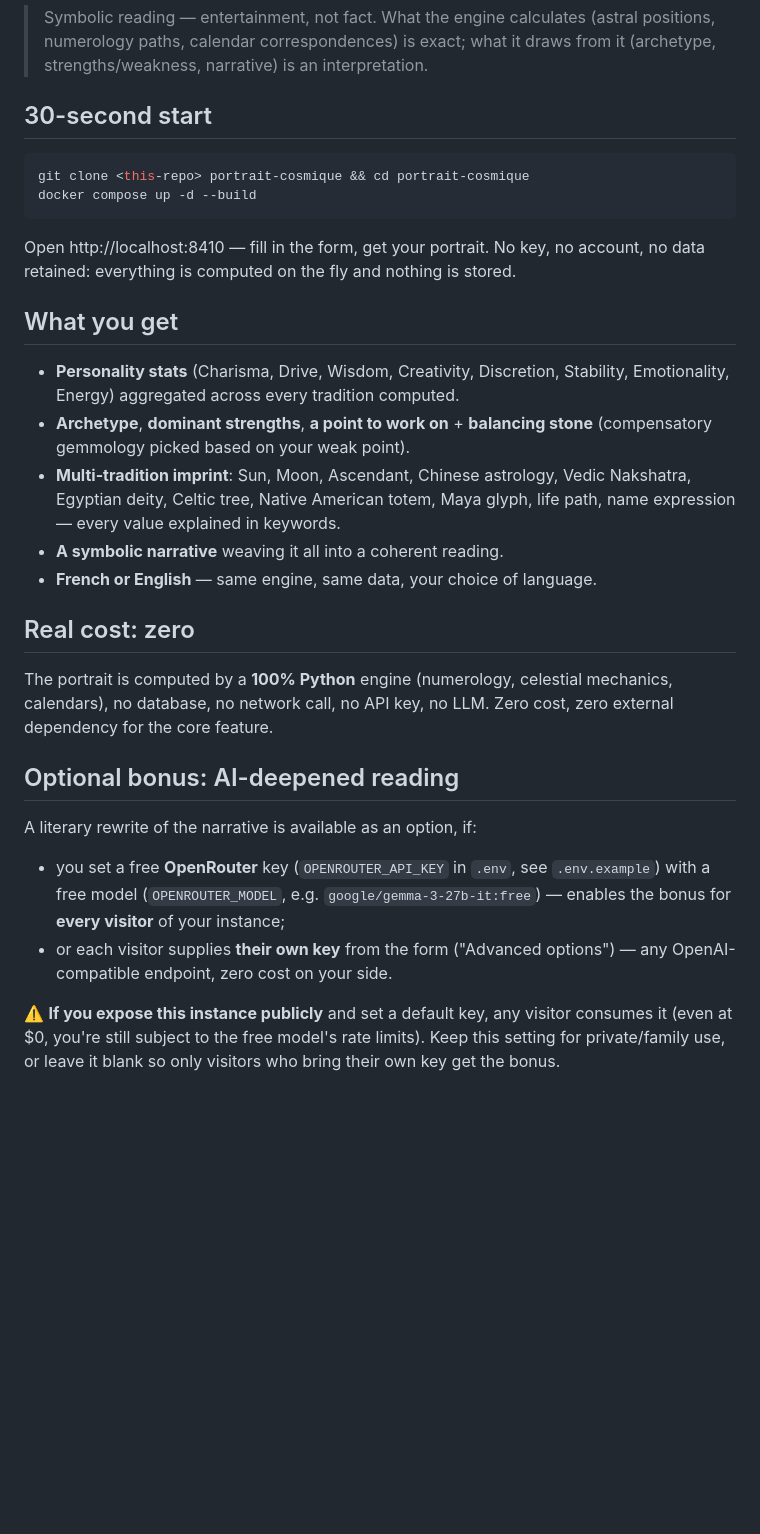
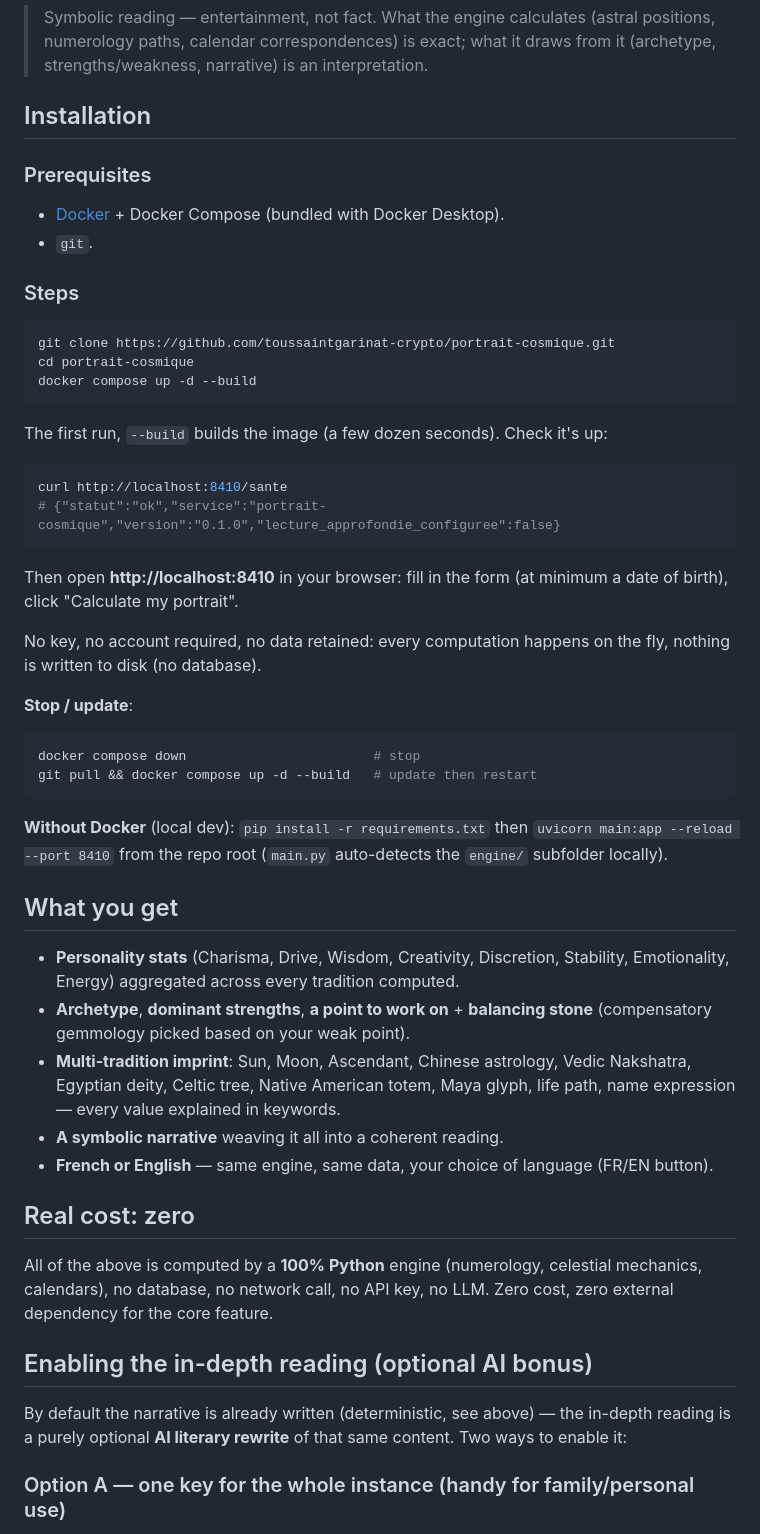
Before and after one commit to toussaintgarinat-crypto/portrait-cosmique, a Markdown page: README.en.md, the part around one of its changes. Drawn GitHub-style; blank space fills up the shorter version.

````diff
--- a/README.en.md
+++ b/README.en.md
@@ -10,15 +10,44 @@ Celtic, Native American, and Maya (Tzolkin) traditions**. Free, instant, self-ho
 > positions, numerology paths, calendar correspondences) is exact; what it draws from it
 > (archetype, strengths/weakness, narrative) is an interpretation.
 
-## 30-second start
+## Installation
+
+### Prerequisites
+
+- [Docker](https://docs.docker.com/get-docker/) + Docker Compose (bundled with Docker Desktop).
+- `git`.
+
+### Steps
 
 ```bash
-git clone <this-repo> portrait-cosmique && cd portrait-cosmique
+git clone https://github.com/toussaintgarinat-crypto/portrait-cosmique.git
+cd portrait-cosmique
 docker compose up -d --build
 ```
 
-Open http://localhost:8410 — fill in the form, get your portrait. No key, no account, no
-data retained: everything is computed on the fly and nothing is stored.
+The first run, `--build` builds the image (a few dozen seconds). Check it's up:
+
+```bash
+curl http://localhost:8410/sante
+# {"statut":"ok","service":"portrait-cosmique","version":"0.1.0","lecture_approfondie_configuree":false}
+```
+
+Then open **http://localhost:8410** in your browser: fill in the form (at minimum a date
+of birth), click "Calculate my portrait".
+
+No key, no account required, no data retained: every computation happens on the fly,
+nothing is written to disk (no database).
+
+**Stop / update**:
+
+```bash
+docker compose down                        # stop
+git pull && docker compose up -d --build   # update then restart
+```
+
+**Without Docker** (local dev): `pip install -r requirements.txt` then
+`uvicorn main:app --reload --port 8410` from the repo root (`main.py` auto-detects the
+`engine/` subfolder locally).
 
 ## What you get
 
@@ -30,25 +59,19 @@ data retained: everything is computed on the fly and nothing is stored.
   Egyptian deity, Celtic tree, Native American totem, Maya glyph, life path, name
   expression — every value explained in keywords.
 - **A symbolic narrative** weaving it all into a coherent reading.
-- **French or English** — same engine, same data, your choice of language.
+- **French or English** — same engine, same data, your choice of language (FR/EN button).
 
 ## Real cost: zero
 
-The portrait is computed by a **100% Python** engine (numerology, celestial mechanics,
-calendars), no database, no network call, no API key, no LLM. Zero cost, zero external
-dependency for the core feature.
+All of the above is computed by a **100% Python** engine (numerology, celestial
+mechanics, calendars), no database, no network call, no API key, no LLM. Zero cost,
+zero external dependency for the core feature.
 
-## Optional bonus: AI-deepened reading
+## Enabling the in-depth reading (optional AI bonus)
 
-A literary rewrite of the narrative is available as an option, if:
-- you set a free **OpenRouter** key (`OPENROUTER_API_KEY` in `.env`, see `.env.example`)
-  with a free model (`OPENROUTER_MODEL`, e.g. `google/gemma-3-27b-it:free`) — enables the
-  bonus for **every visitor** of your instance;
-- or each visitor supplies **their own key** from the form ("Advanced options") — any
-  OpenAI-compatible endpoint, zero cost on your side.
+By default the narrative is already written (deterministic, see above) — the in-depth
+reading is a purely optional **AI literary rewrite** of that same content. Two ways to
+enable it:
 
-⚠️ **If you expose this instance publicly** and set a default key, any visitor consumes
-it (even at $0, you're still subject to the free model's rate limits). Keep this setting
-for private/family use, or leave it blank so only visitors who bring their own key get the
-bonus.
+### Option A — one key for the whole instance (handy for family/personal use)
 
````
Also changed, not shown: other parts of README.en.md (+47 -2 lines), README.md (+91 -21 lines).
